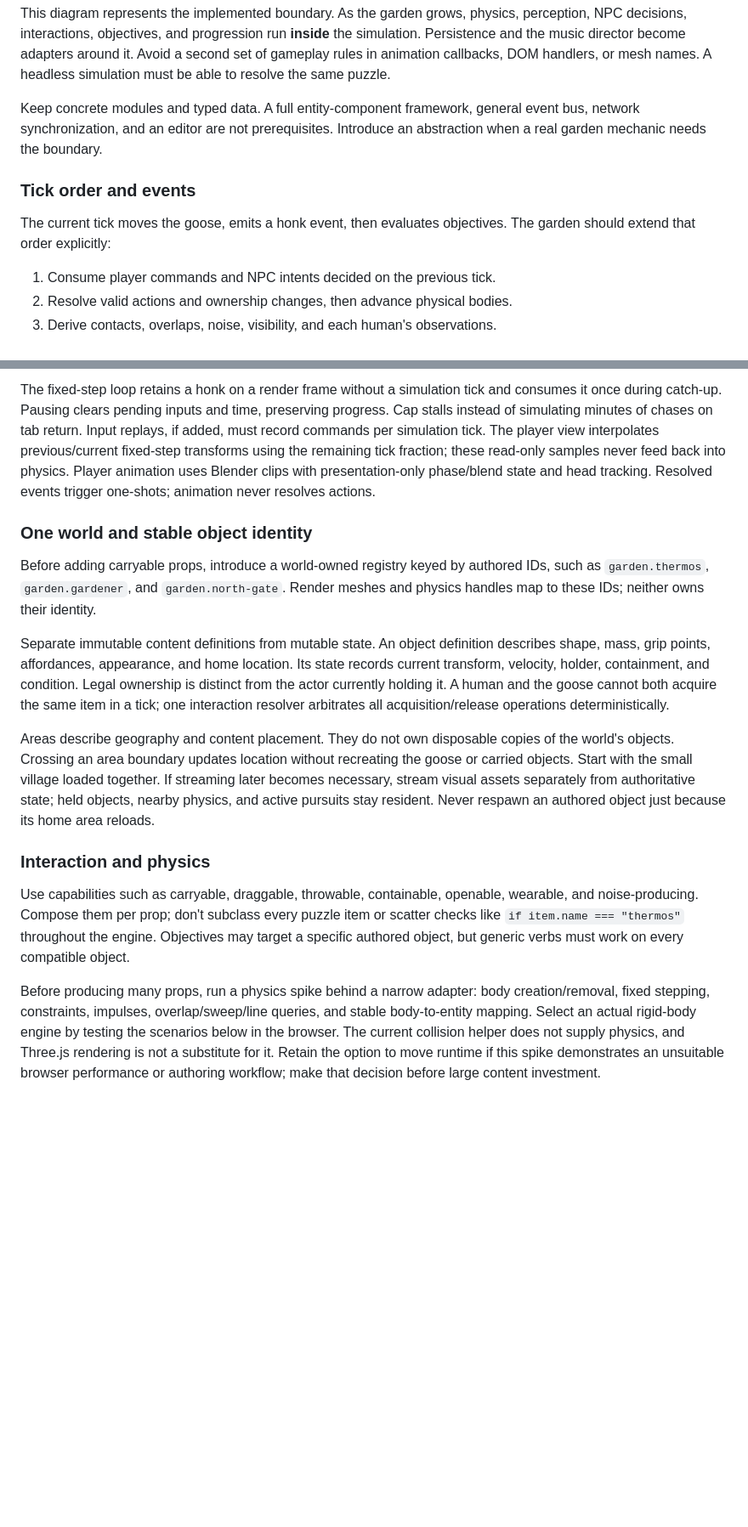
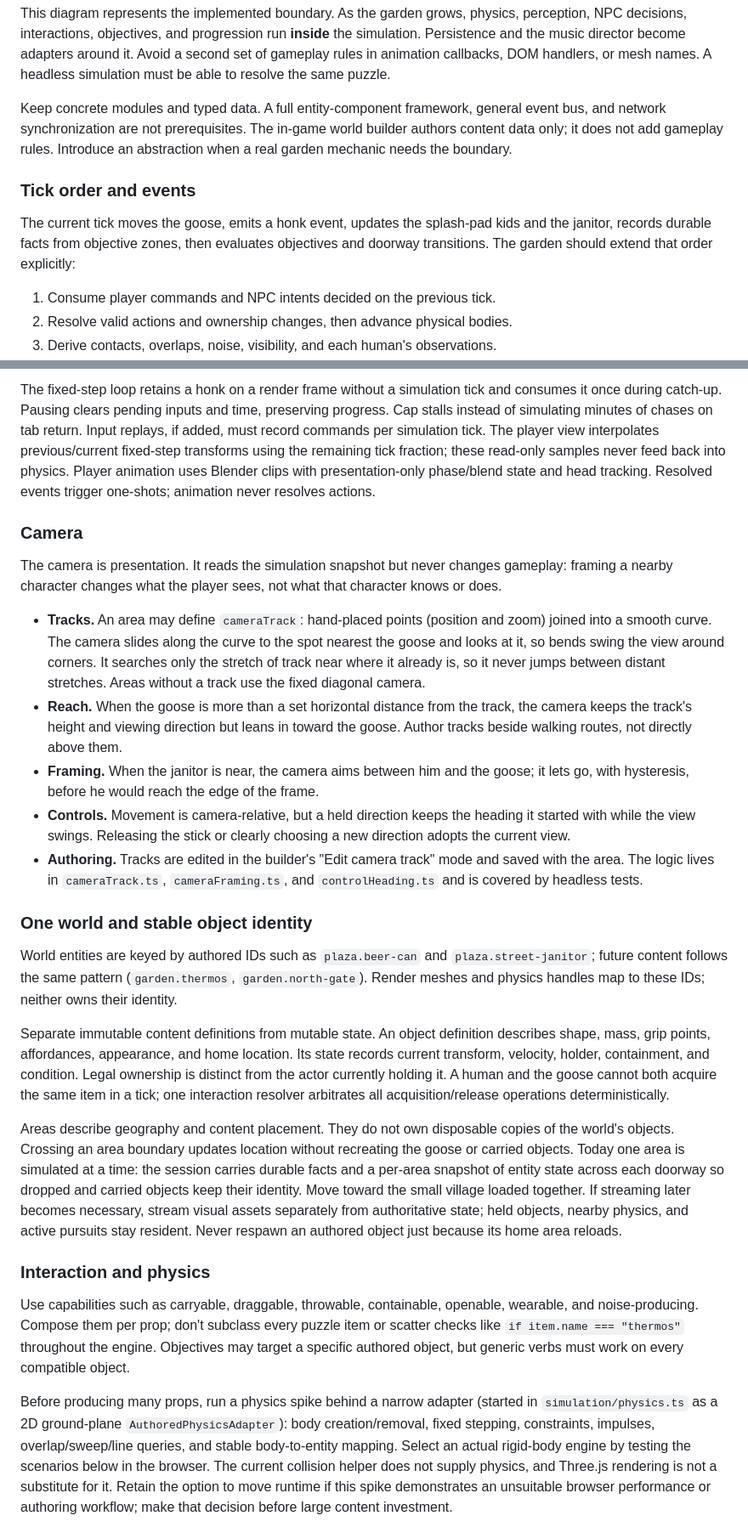
Before and after one commit to derekalvarado/canadian-goose-mayhem, a Markdown page: docs/game-architecture.md, 2 parts joined by grey strips. Shown at 85% size. GitHub-like rendering; blank space fills up the shorter version.

```diff
--- a/docs/game-architecture.md
+++ b/docs/game-architecture.md
@@ -56,13 +64,15 @@ Avoid a second set of gameplay rules in animation callbacks, DOM handlers, or
 mesh names. A headless simulation must be able to resolve the same puzzle.
 
 Keep concrete modules and typed data. A full entity-component framework, general
-event bus, network synchronization, and an editor are not prerequisites. Introduce
-an abstraction when a real garden mechanic needs the boundary.
+event bus, and network synchronization are not prerequisites. The in-game world
+builder authors content data only; it does not add gameplay rules. Introduce an
+abstraction when a real garden mechanic needs the boundary.
 
 ### Tick order and events
 
-The current tick moves the goose, emits a honk event, then evaluates objectives.
-The garden should extend that order explicitly:
+The current tick moves the goose, emits a honk event, updates the splash-pad kids
+and the janitor, records durable facts from objective zones, then evaluates
+objectives and doorway transitions. The garden should extend that order explicitly:
 
 1. Consume player commands and NPC intents decided on the previous tick.
 2. Resolve valid actions and ownership changes, then advance physical bodies.
@@ -86,11 +96,35 @@ remaining tick fraction; these read-only samples never feed back into physics.
 Player animation uses Blender clips with presentation-only phase/blend state and
 head tracking. Resolved events trigger one-shots; animation never resolves actions.
 
+### Camera
+
+The camera is presentation. It reads the simulation snapshot but never changes
+gameplay: framing a nearby character changes what the player sees, not what that
+character knows or does.
+
+- **Tracks.** An area may define `cameraTrack`: hand-placed points (position and
+  zoom) joined into a smooth curve. The camera slides along the curve to the spot
+  nearest the goose and looks at it, so bends swing the view around corners. It
+  searches only the stretch of track near where it already is, so it never jumps
+  between distant stretches. Areas without a track use the fixed diagonal camera.
+- **Reach.** When the goose is more than a set horizontal distance from the track,
+  the camera keeps the track's height and viewing direction but leans in toward
+  the goose. Author tracks beside walking routes, not directly above them.
+- **Framing.** When the janitor is near, the camera aims between him and the goose;
+  it lets go, with hysteresis, before he would reach the edge of the frame.
+- **Controls.** Movement is camera-relative, but a held direction keeps the heading
+  it started with while the view swings. Releasing the stick or clearly choosing a
+  new direction adopts the current view.
+- **Authoring.** Tracks are edited in the builder's "Edit camera track" mode and saved
+  with the area. The logic lives in `cameraTrack.ts`, `cameraFraming.ts`, and
+  `controlHeading.ts` and is covered by headless tests.
+
 ### One world and stable object identity
 
-Before adding carryable props, introduce a world-owned registry keyed by authored
-IDs, such as `garden.thermos`, `garden.gardener`, and `garden.north-gate`. Render
-meshes and physics handles map to these IDs; neither owns their identity.
+World entities are keyed by authored IDs such as `plaza.beer-can` and
+`plaza.street-janitor`; future content follows the same pattern (`garden.thermos`,
+`garden.north-gate`). Render meshes and physics handles map to these IDs; neither
+owns their identity.
 
 Separate immutable content definitions from mutable state. An object definition
 describes shape, mass, grip points, affordances, appearance, and home location.
@@ -101,8 +135,10 @@ arbitrates all acquisition/release operations deterministically.
 
 Areas describe geography and content placement. They do not own disposable copies
 of the world's objects. Crossing an area boundary updates location without
-recreating the goose or carried objects. Start with the small village loaded
-together. If streaming later becomes necessary, stream visual assets separately
+recreating the goose or carried objects. Today one area is simulated at a time:
+the session carries durable facts and a per-area snapshot of entity state across
+each doorway so dropped and carried objects keep their identity. Move toward the
+small village loaded together. If streaming later becomes necessary, stream visual assets separately
 from authoritative state; held objects, nearby physics, and active pursuits stay
 resident. Never respawn an authored object just because its home area reloads.
 
@@ -114,7 +150,8 @@ item or scatter checks like `if item.name === "thermos"` throughout the engine.
 Objectives may target a specific authored object, but generic verbs must work on
 every compatible object.
 
-Before producing many props, run a physics spike behind a narrow adapter: body
+Before producing many props, run a physics spike behind a narrow adapter (started
+in `simulation/physics.ts` as a 2D ground-plane `AuthoredPhysicsAdapter`): body
 creation/removal, fixed stepping, constraints, impulses, overlap/sweep/line queries,
 and stable body-to-entity mapping. Select an actual rigid-body engine by testing
 the scenarios below in the browser. The current collision helper does not supply
```
Also changed, not shown: other parts of docs/game-architecture.md (+30 -15 lines).
